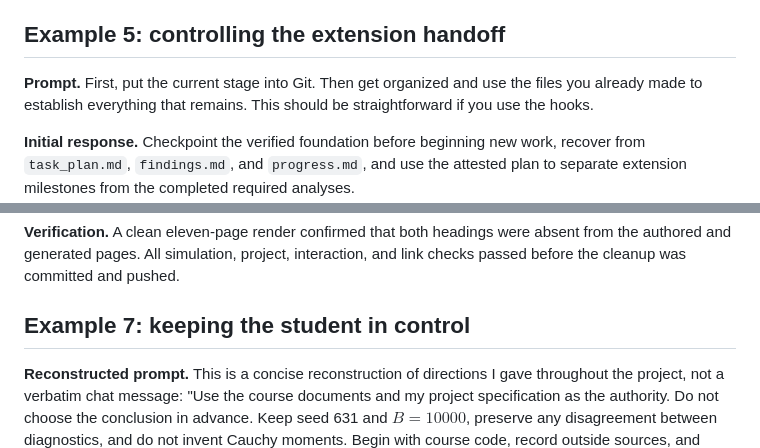
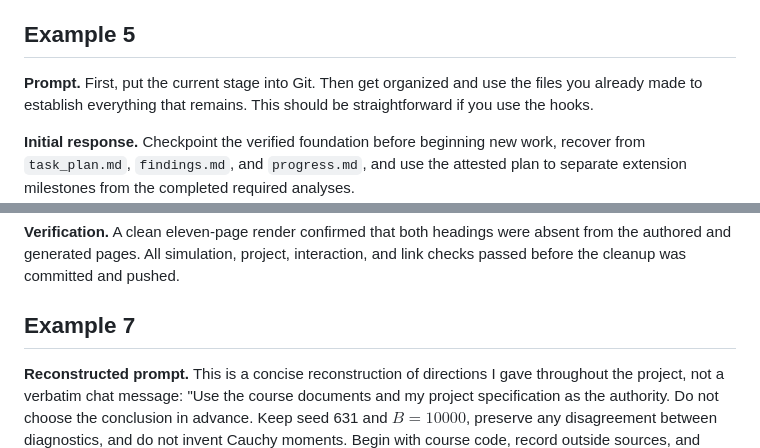
Before and after one commit to Michaelhamaty/Math-167R-Project1-MichaelHamaty, a Markdown page: docs/ai_interaction_log.md, 2 parts joined by grey strips. Drawn GitHub-style.

```diff
--- a/docs/ai_interaction_log.md
+++ b/docs/ai_interaction_log.md
@@ -50,7 +50,7 @@
 
 **Verification.** Assertions verify the dependent rate, positive finite chains, exact Bernoulli center and SE, normalized age probabilities, equal creative-path means, and probability-path reversal. Two clean builds reproduce compact outputs. A fresh reviewer caught escaped interactive controls, narrow-screen equation overflow, an unhelpful shared age-plot scale, and two missing provenance records. The controls were converted to raw HTML, runtime-aware Node checks were added, formulas were split and contained, the age panels received disclosed free x scales, and exact sources were recorded before the final eleven-page render.
 
-## Example 5: controlling the extension handoff
+## Example 5
 
 **Prompt.** First, put the current stage into Git. Then get organized and use the files you already made to establish everything that remains. This should be straightforward if you use the hooks.
 
@@ -74,7 +74,7 @@
 
 **Verification.** A clean eleven-page render confirmed that both headings were absent from the authored and generated pages. All simulation, project, interaction, and link checks passed before the cleanup was committed and pushed.
 
-## Example 7: keeping the student in control
+## Example 7
 
 **Reconstructed prompt.** This is a concise reconstruction of directions I gave throughout the project, not a verbatim chat message: "Use the course documents and my project specification as the authority. Do not choose the conclusion in advance. Keep seed 631 and $B=10000$, preserve any disagreement between diagnostics, and do not invent Cauchy moments. Begin with course code, record outside sources, and keep the five required analyses separate from extra credit. I want the final decisions, wording, navigation, and editorial cuts to follow my directions. If a check fails, stop, fix it, and verify again before committing or publishing anything."
 
```
